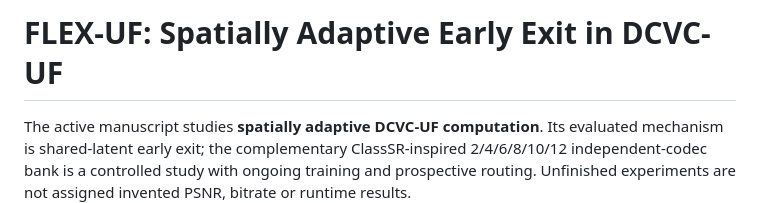
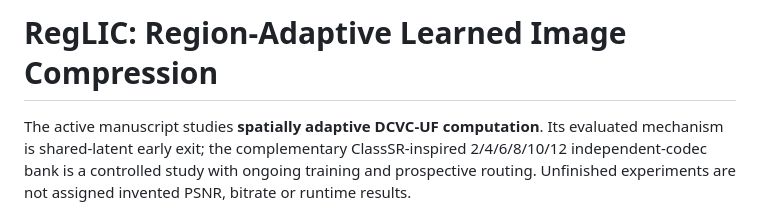
Before and after one commit to canerim/FLEX-FLOP, a Markdown page: README.md, the part around the change. GitHub-like rendering.

```diff
--- a/README.md
+++ b/README.md
@@ -1,4 +1,4 @@
-# FLEX-UF: Spatially Adaptive Early Exit in DCVC-UF
+# RegLIC: Region-Adaptive Learned Image Compression
 
 The active manuscript studies **spatially adaptive DCVC-UF computation**.
 Its evaluated mechanism is shared-latent early exit; the complementary
```
Also changed, not shown: FIGURE_STYLE.md (+1 -1 lines), INTRO_EDITORIAL_NOTES.md (added, +28 -0 lines), RELATED_WORK_AUDIT.md (+2 -2 lines), figs/reglic_intro/README.md (added, +10 -0 lines), figs/reglic_intro/reglic_intro.png (added), 13 other files.
